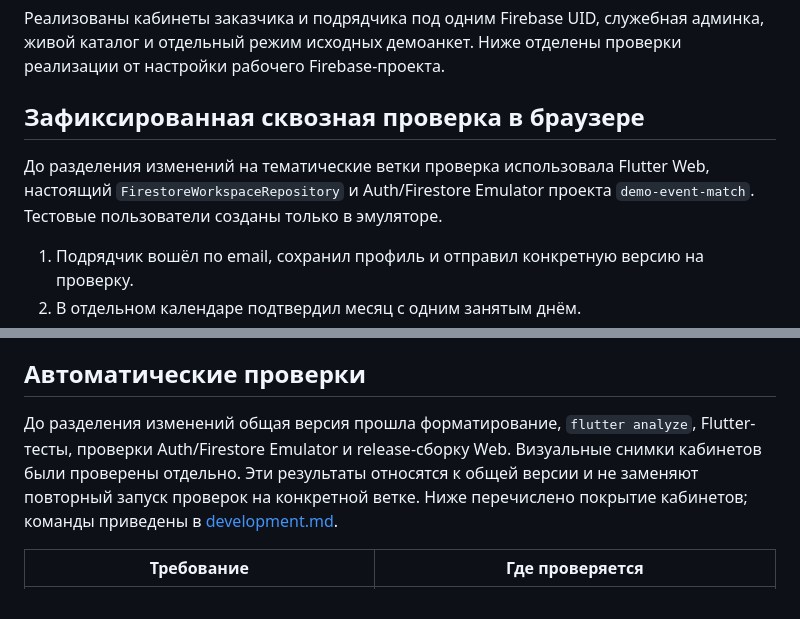
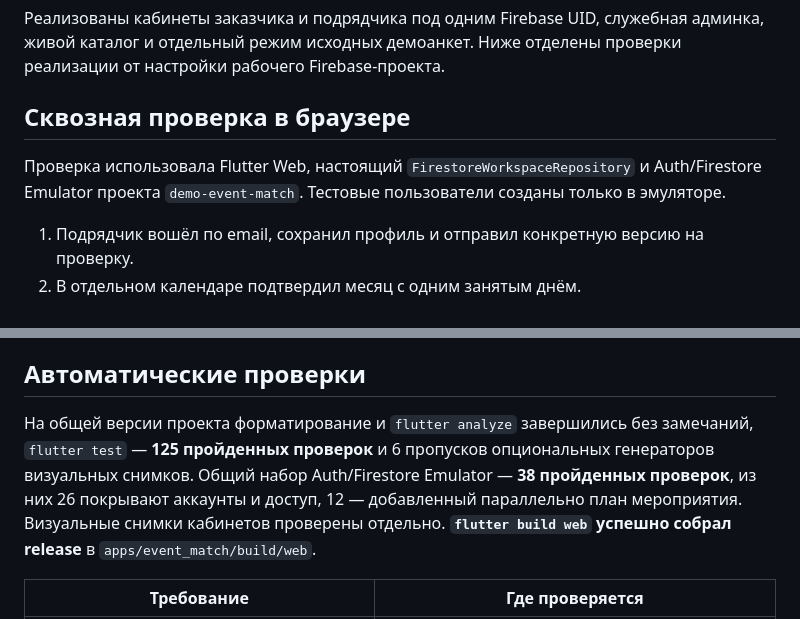
Before and after one commit to BAITC-Hacks/hack-d2c4660e-aipunks, a Markdown page: docs/accounts-acceptance.md, 2 parts joined by grey strips. Rendered like a GitHub page.

Commit message:
docs: record verification of integrated account and planning flows
Record the integrated 125-test Flutter suite, 38 emulator checks, release web build, and preserved browser acceptance results.

```diff
--- a/docs/accounts-acceptance.md
+++ b/docs/accounts-acceptance.md
@@ -2,9 +2,9 @@
 
 Реализованы кабинеты заказчика и подрядчика под одним Firebase UID, служебная админка, живой каталог и отдельный режим исходных демоанкет. Ниже отделены проверки реализации от настройки рабочего Firebase-проекта.
 
-## Зафиксированная сквозная проверка в браузере
+## Сквозная проверка в браузере
 
-До разделения изменений на тематические ветки проверка использовала Flutter Web, настоящий `FirestoreWorkspaceRepository` и Auth/Firestore Emulator проекта `demo-event-match`. Тестовые пользователи созданы только в эмуляторе.
+Проверка использовала Flutter Web, настоящий `FirestoreWorkspaceRepository` и Auth/Firestore Emulator проекта `demo-event-match`. Тестовые пользователи созданы только в эмуляторе.
 
 1. Подрядчик вошёл по email, сохранил профиль и отправил конкретную версию на проверку.
 2. В отдельном календаре подтвердил месяц с одним занятым днём.
@@ -17,7 +17,7 @@
 
 ## Автоматические проверки
 
-До разделения изменений общая версия прошла форматирование, `flutter analyze`, Flutter-тесты, проверки Auth/Firestore Emulator и release-сборку Web. Визуальные снимки кабинетов были проверены отдельно. Эти результаты относятся к общей версии и не заменяют повторный запуск проверок на конкретной ветке. Ниже перечислено покрытие кабинетов; команды приведены в [development.md](development.md).
+На общей версии проекта форматирование и `flutter analyze` завершились без замечаний, `flutter test` — **125 пройденных проверок** и 6 пропусков опциональных генераторов визуальных снимков. Общий набор Auth/Firestore Emulator — **38 пройденных проверок**, из них 26 покрывают аккаунты и доступ, 12 — добавленный параллельно план мероприятия. Визуальные снимки кабинетов проверены отдельно. **`flutter build web` успешно собрал release** в `apps/event_match/build/web`.
 
 | Требование | Где проверяется |
 | --- | --- |
```
